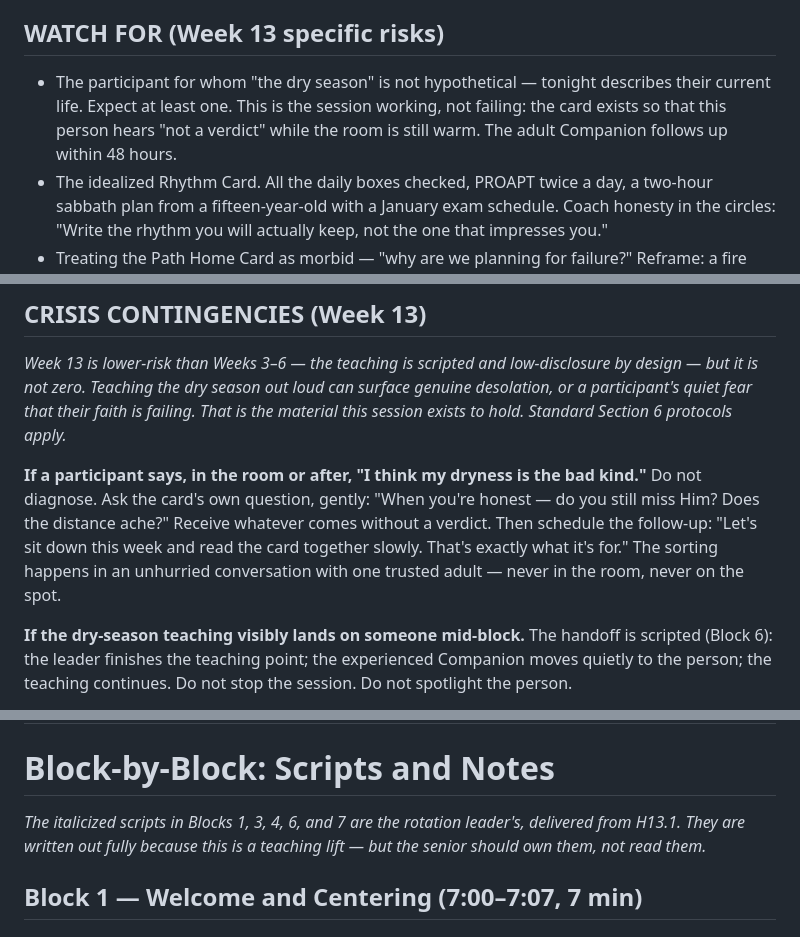
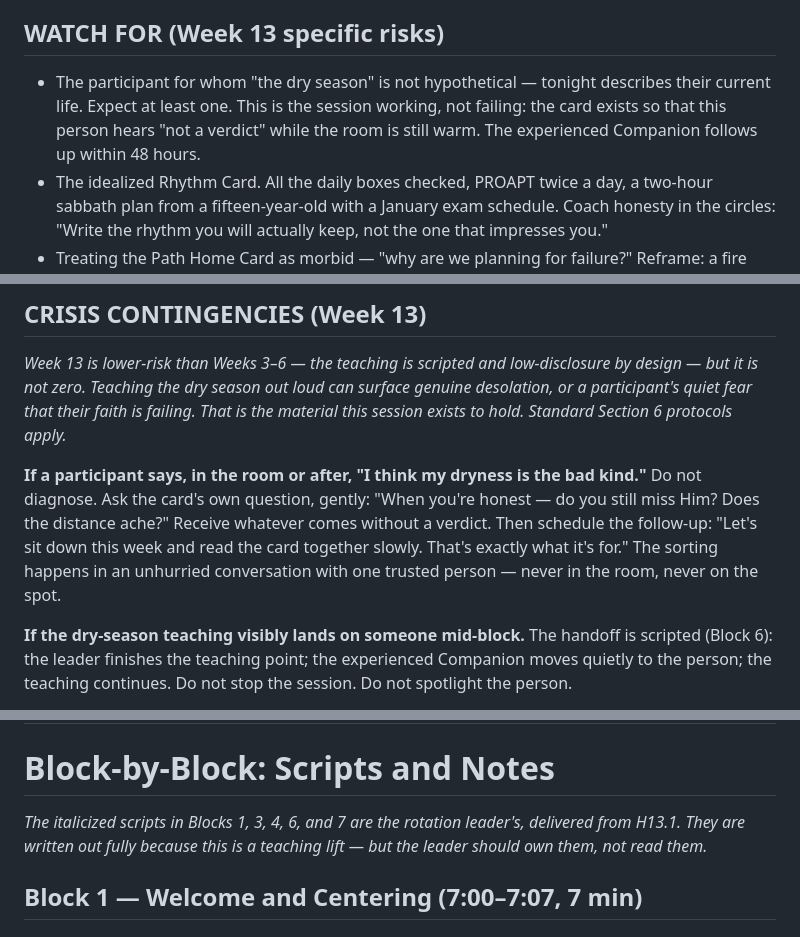
Before and after one commit to jgtittle-ministries/foth-for-a-cpr-dev, a Markdown page: docs/getting-started/week-13-rhythm.md, 3 parts joined by grey strips. Drawn GitHub-style.

Commit message:
Week 13 final residuals: the trusted-adult sorting conversation becomes one trusted person, and the last four role words convert. DEV ONLY
Co-Authored-By: Claude Fable 5 <noreply@anthropic.com>

```diff
--- a/docs/getting-started/week-13-rhythm.md
+++ b/docs/getting-started/week-13-rhythm.md
@@ -40,7 +40,7 @@ Adult edition — the leadership-first year (FotH for a CPR)
 
 ## WATCH FOR (Week 13 specific risks)
 
-- The participant for whom "the dry season" is not hypothetical — tonight describes their current life. Expect at least one. This is the session working, not failing: the card exists so that this person hears "not a verdict" while the room is still warm. The adult Companion follows up within 48 hours.
+- The participant for whom "the dry season" is not hypothetical — tonight describes their current life. Expect at least one. This is the session working, not failing: the card exists so that this person hears "not a verdict" while the room is still warm. The experienced Companion follows up within 48 hours.
 - The idealized Rhythm Card. All the daily boxes checked, PROAPT twice a day, a two-hour sabbath plan from a fifteen-year-old with a January exam schedule. Coach honesty in the circles: "Write the rhythm you will actually keep, not the one that impresses you."
 - Treating the Path Home Card as morbid — "why are we planning for failure?" Reframe: a fire extinguisher is not a plan to burn the house down. We put it on the wall precisely because we intend to live here a long time.
 - The rotation leader turning teaching into performance. This is their biggest lift, and the temptation is to be impressive rather than clear. Coach in the second-running prep: the card does the work; your job is to hand it over plainly.
@@ -51,7 +51,7 @@ Adult edition — the leadership-first year (FotH for a CPR)
 
 *Week 13 is lower-risk than Weeks 3–6 — the teaching is scripted and low-disclosure by design — but it is not zero. Teaching the dry season out loud can surface genuine desolation, or a participant's quiet fear that their faith is failing. That is the material this session exists to hold. Standard Section 6 protocols apply.*
 
-**If a participant says, in the room or after, "I think my dryness is the bad kind."** Do not diagnose. Ask the card's own question, gently: "When you're honest — do you still miss Him? Does the distance ache?" Receive whatever comes without a verdict. Then schedule the follow-up: "Let's sit down this week and read the card together slowly. That's exactly what it's for." The sorting happens in an unhurried conversation with one trusted adult — never in the room, never on the spot.
+**If a participant says, in the room or after, "I think my dryness is the bad kind."** Do not diagnose. Ask the card's own question, gently: "When you're honest — do you still miss Him? Does the distance ache?" Receive whatever comes without a verdict. Then schedule the follow-up: "Let's sit down this week and read the card together slowly. That's exactly what it's for." The sorting happens in an unhurried conversation with one trusted person — never in the room, never on the spot.
 
 **If the dry-season teaching visibly lands on someone mid-block.** The handoff is scripted (Block 6): the leader finishes the teaching point; the experienced Companion moves quietly to the person; the teaching continues. Do not stop the session. Do not spotlight the person.
 
@@ -170,7 +170,7 @@ Forty-eight hours before Week 13, the Companion team meets for forty-five minute
 
 # **Block-by-Block: Scripts and Notes**
 
-*The italicized scripts in Blocks 1, 3, 4, 6, and 7 are the rotation leader's, delivered from H13.1. They are written out fully because this is a teaching lift — but the senior should own them, not read them.*
+*The italicized scripts in Blocks 1, 3, 4, 6, and 7 are the rotation leader's, delivered from H13.1. They are written out fully because this is a teaching lift — but the leader should own them, not read them.*
 
 ## **Block 1 — Welcome and Centering (7:00–7:07, 7 min)**
 ## Script (rotation leader)
```
Also changed, not shown: other parts of docs/getting-started/week-13-rhythm.md (+1 -1 lines).
